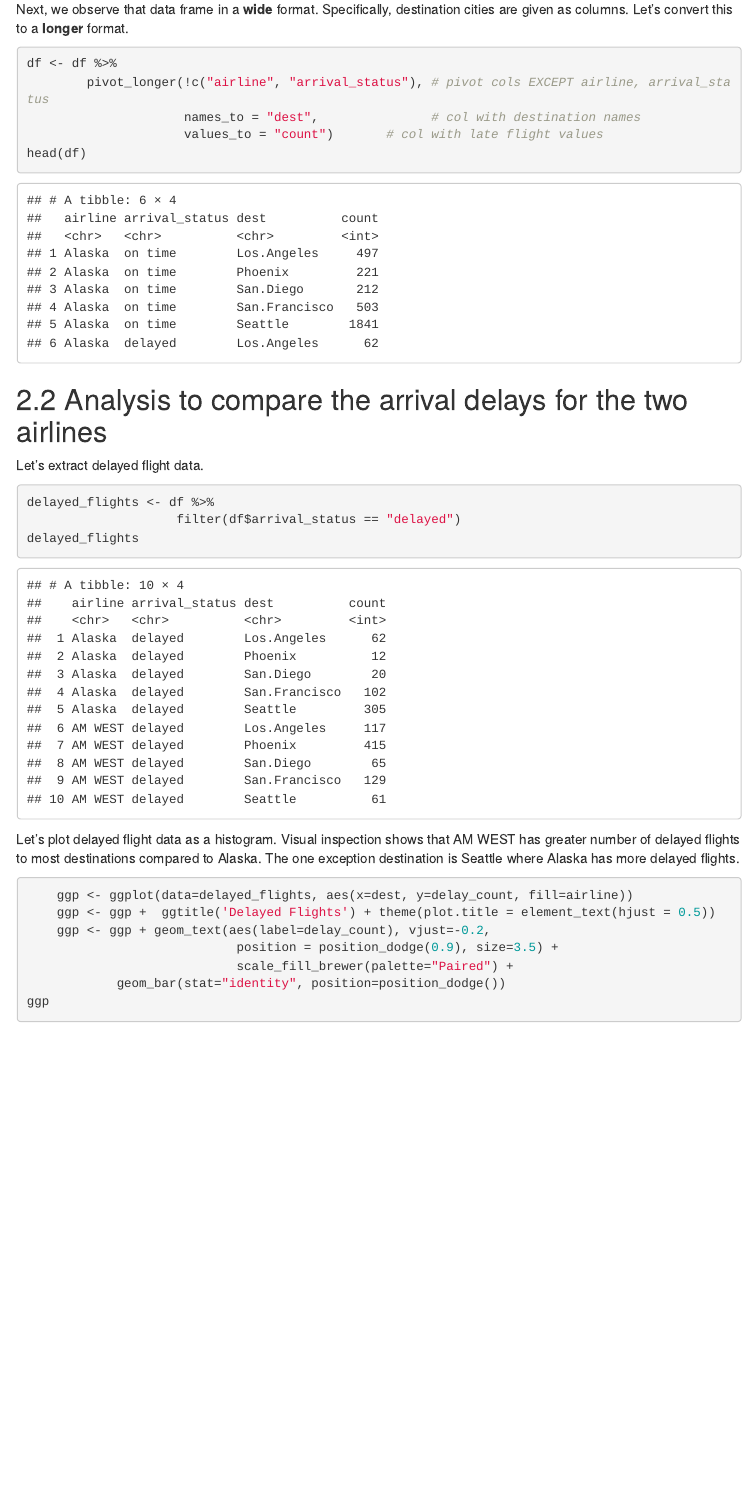
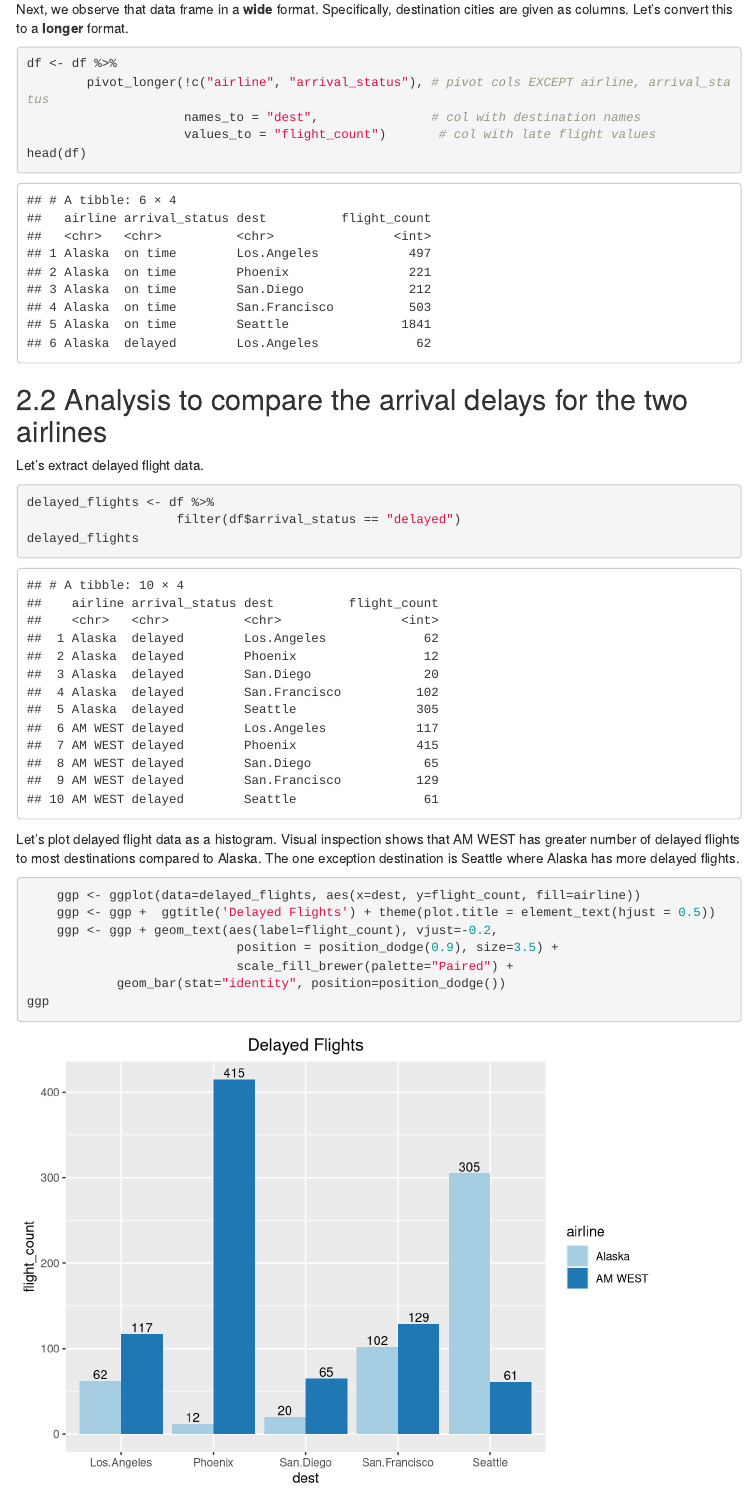
Before and after one commit to himalayahall/DATA607, an R Markdown document (Assignment 06 - Working with Tidy Data/Solution.Rmd): the page in a window 1100 px wide, from 1880 px down. Rendered offline with R 4.5, knitr and Pandoc, with nearby package versions; both versions are drawn in the output format of the newer one; some code elsewhere in the file could not run offline; menus at the side of the page are left out.

Commit message:
modified

````diff
--- a/Assignment 06 - Working with Tidy Data/Solution.Rmd
+++ b/Assignment 06 - Working with Tidy Data/Solution.Rmd
@@ -4,15 +4,15 @@
 date: "`r Sys.Date()`"
 output:
 
-  pdf_document:
-    toc: true
-    toc_depth: 3
-    number_sections: true
   html_document:
 
     toc: true
     toc_depth: 3
     toc_float: true
+    number_sections: true
+  pdf_document:
+    toc: true
+    toc_depth: 3
     number_sections: true
 boxlinks: true
 urlcolor: blue
@@ -92,7 +92,7 @@
 df <- df %>%
         pivot_longer(!c("airline", "arrival_status"), # pivot cols EXCEPT airline, arrival_status
                      names_to = "dest",               # col with destination names
-                     values_to = "count")       # col with late flight values
+                     values_to = "flight_count")       # col with late flight values
 head(df)
 ```
 
@@ -110,9 +110,9 @@
 Let's plot delayed flight data as a histogram. Visual inspection shows that AM WEST has greater number of delayed flights to most destinations compared to Alaska. The one exception destination is Seattle where Alaska has more delayed flights.
 
 ```{r barchart-delayed}
-    ggp <- ggplot(data=delayed_flights, aes(x=dest, y=delay_count, fill=airline))
+    ggp <- ggplot(data=delayed_flights, aes(x=dest, y=flight_count, fill=airline))
     ggp <- ggp +  ggtitle('Delayed Flights') + theme(plot.title = element_text(hjust = 0.5))
-    ggp <- ggp + geom_text(aes(label=delay_count), vjust=-0.2,
+    ggp <- ggp + geom_text(aes(label=flight_count), vjust=-0.2,
                             position = position_dodge(0.9), size=3.5) +
                             scale_fill_brewer(palette="Paired") +
             geom_bar(stat="identity", position=position_dodge())
````
Also changed, not shown: Project3/README.md.
